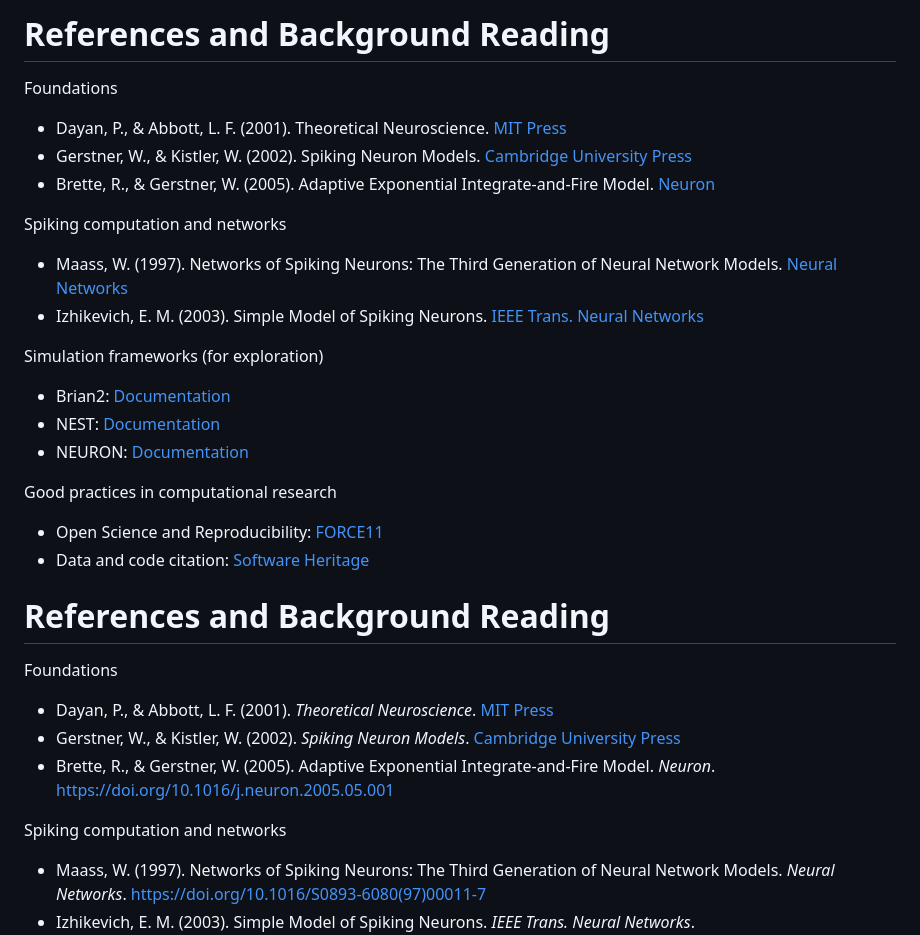
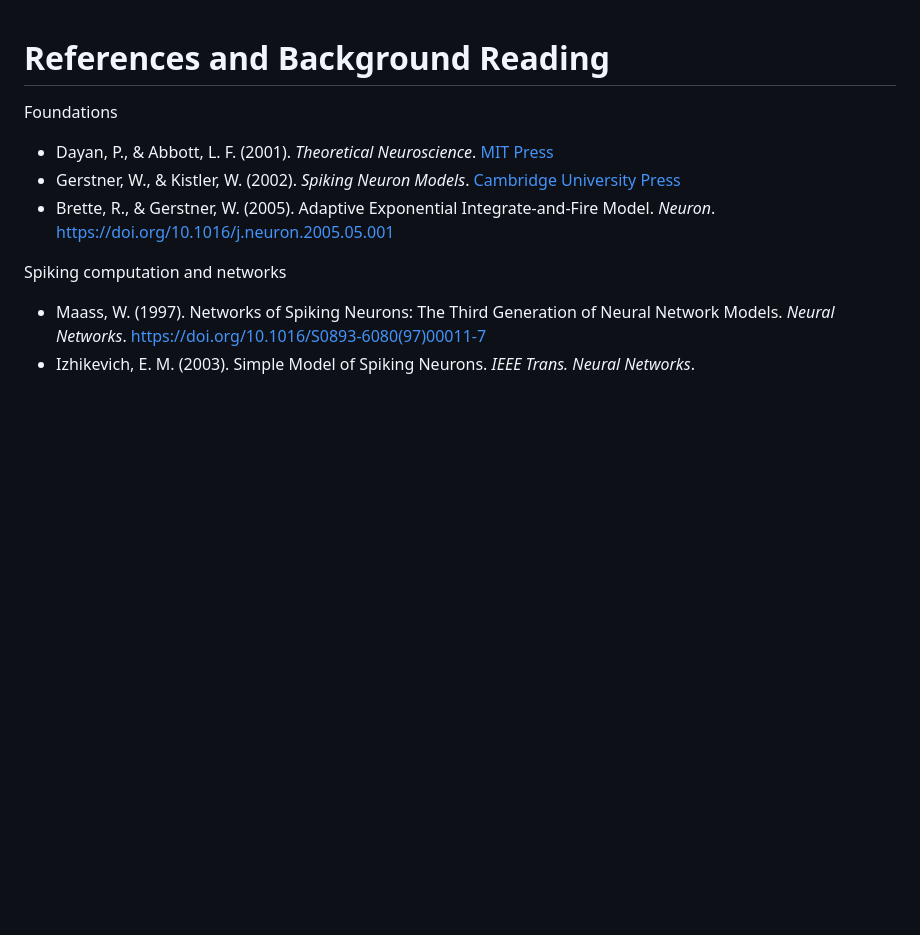
Before and after one commit to venturaEffect/brain_emulation, a Markdown page: docs/references.md, the part around the change. GitHub-like rendering; blank space fills up the shorter version.

```diff
--- a/docs/references.md
+++ b/docs/references.md
@@ -1,23 +1,3 @@
-# References and Background Reading
-
-Foundations
-- Dayan, P., & Abbott, L. F. (2001). Theoretical Neuroscience. [MIT Press](https://mitpress.mit.edu/9780262541855/theoretical-neuroscience/)
-- Gerstner, W., & Kistler, W. (2002). Spiking Neuron Models. [Cambridge University Press](https://www.cambridge.org/core/books/spiking-neuron-models/3D8A33C3B93C116AE5C40F2FB5F0EA2A)
-- Brette, R., & Gerstner, W. (2005). Adaptive Exponential Integrate-and-Fire Model. [Neuron](https://doi.org/10.1016/j.neuron.2005.05.001)
-
-Spiking computation and networks
-- Maass, W. (1997). Networks of Spiking Neurons: The Third Generation of Neural Network Models. [Neural Networks](https://doi.org/10.1016/S0893-6080(97)00011-7)
-- Izhikevich, E. M. (2003). Simple Model of Spiking Neurons. [IEEE Trans. Neural Networks](https://doi.org/10.1109/TNN.2003.820440)
-
-Simulation frameworks (for exploration)
-- Brian2: [Documentation](https://brian2.readthedocs.io/)
-- NEST: [Documentation](https://nest-simulator.readthedocs.io/)
-- NEURON: [Documentation](https://nrn.readthedocs.io/)
-
-Good practices in computational research
-- Open Science and Reproducibility: [FORCE11](https://www.force11.org/)
-- Data and code citation: [Software Heritage](https://www.softwareheritage.org/)
-
 # References and Background Reading
 
 Foundations
```
